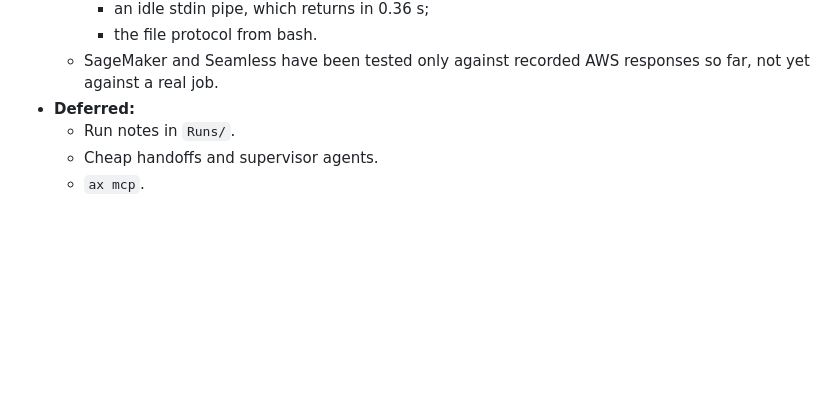
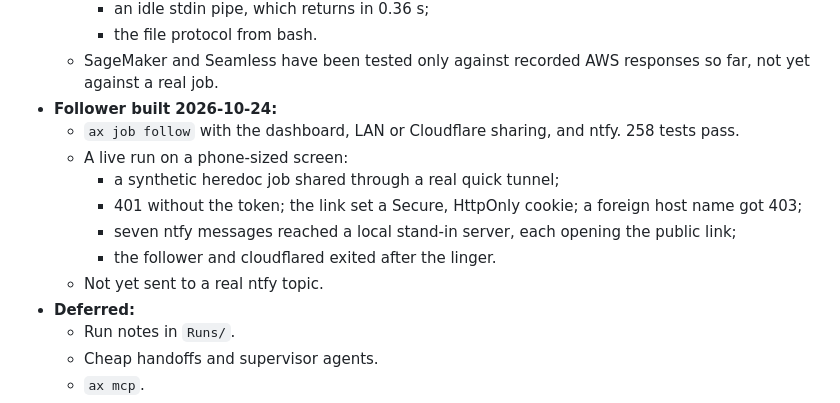
Before and after one commit to EssenceSentry/agent-skills, a Markdown page: PLAN.md, the part around the change. GitHub-like rendering; blank space fills up the shorter version.

```diff
--- a/PLAN.md
+++ b/PLAN.md
@@ -41,6 +41,14 @@ Plan written 2026-10-24. Build window: Saturday 24 and Sunday 25 October 2026.
     - an idle stdin pipe, which returns in 0.36 s;
     - the file protocol from bash.
   - SageMaker and Seamless have been tested only against recorded AWS responses so far, not yet against a real job.
+- **Follower built 2026-10-24:**
+  - `ax job follow` with the dashboard, LAN or Cloudflare sharing, and ntfy. 258 tests pass.
+  - A live run on a phone-sized screen:
+    - a synthetic heredoc job shared through a real quick tunnel;
+    - 401 without the token; the link set a Secure, HttpOnly cookie; a foreign host name got 403;
+    - seven ntfy messages reached a local stand-in server, each opening the public link;
+    - the follower and cloudflared exited after the linger.
+  - Not yet sent to a real ntfy topic.
 - **Deferred:**
   - Run notes in `Runs/`.
   - Cheap handoffs and supervisor agents.
```
Also changed, not shown: README.md (+25 -2 lines).
